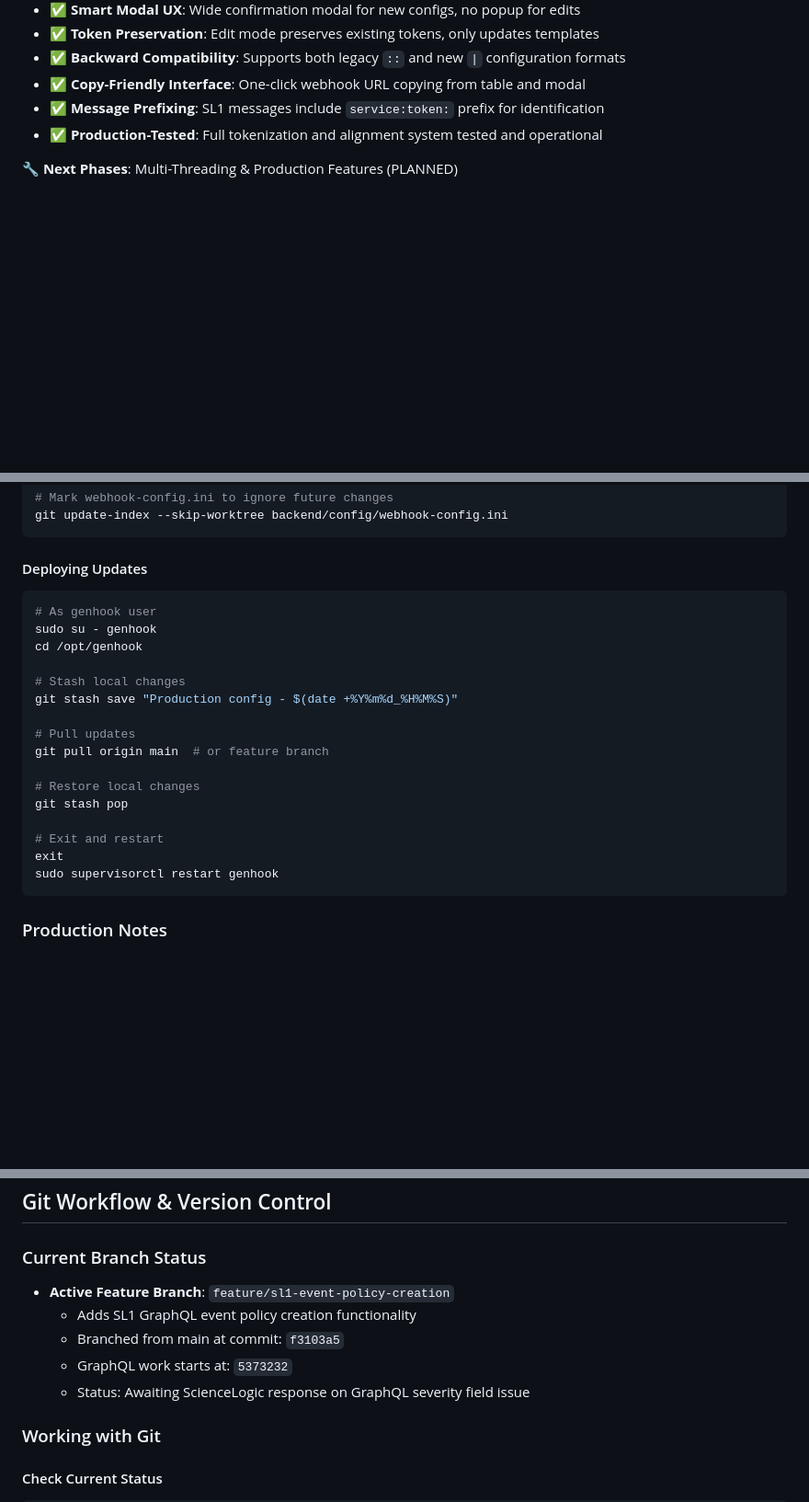
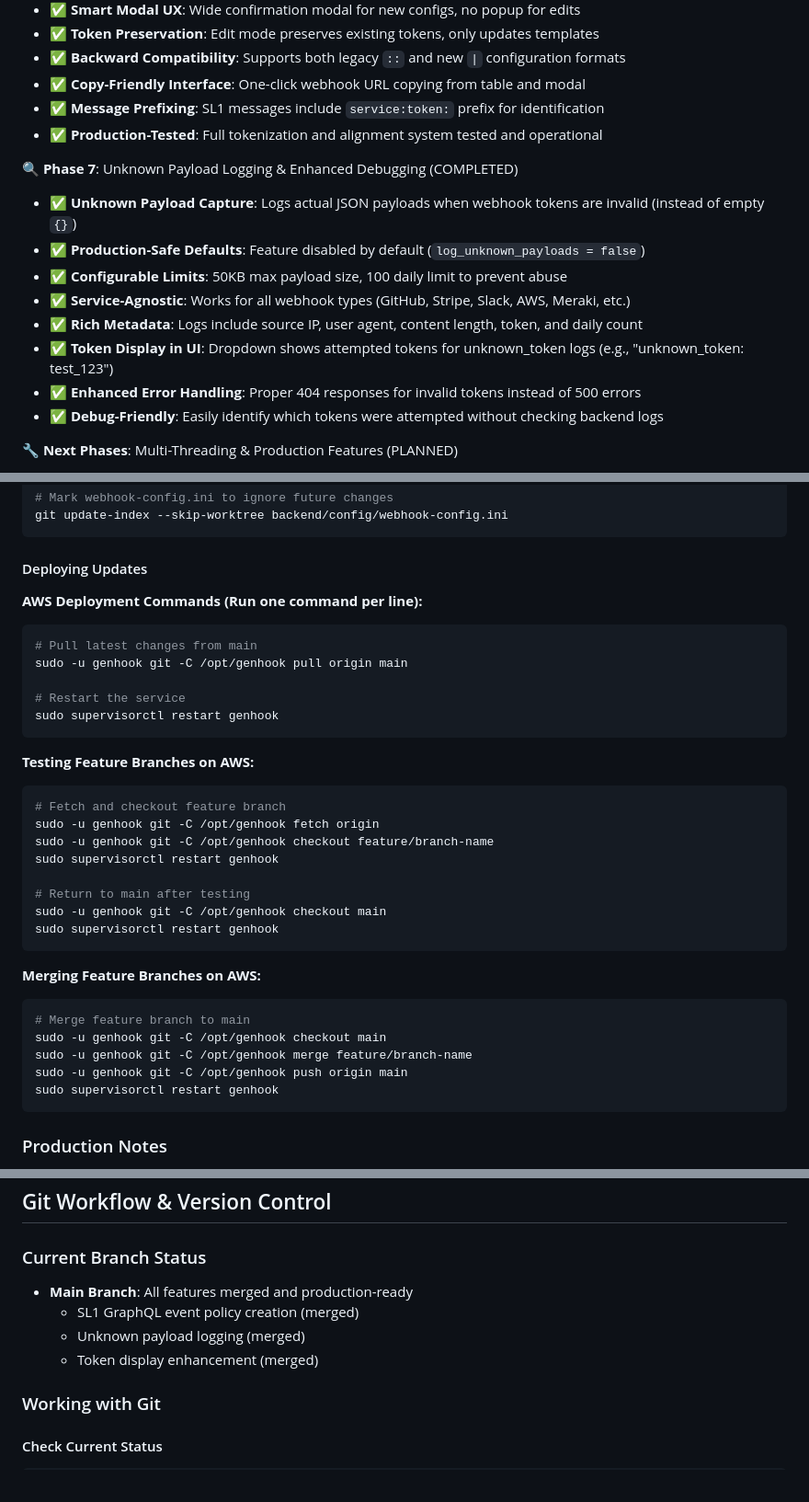
Before and after one commit to rudipoppes/GenHook, a Markdown page: CLAUDE.md, 3 parts joined by grey strips. Shown at 92% size. GitHub-like rendering; blank space fills up the shorter version.

Commit message:
docs: Update documentation with latest features
- Add Phase 7 documentation for unknown payload logging feature
- Document token display enhancement in web interface
- Update configuration examples with unknown payload settings
- Add AWS deployment commands (one command per line format)
- Update Git workflow section with current branch status
- Add unknown payload logging benefits and configuration to README
- Include token display enhancement in feature list

🤖 Generated with [Claude Code](https://claude.ai/code)

Co-Authored-By: Claude <noreply@anthropic.com>

````diff
--- a/CLAUDE.md
+++ b/CLAUDE.md
@@ -465,6 +465,16 @@ log_rotation = daily
 - ✅ **Message Prefixing**: SL1 messages include `service:token:` prefix for identification
 - ✅ **Production-Tested**: Full tokenization and alignment system tested and operational
 
+🔍 **Phase 7**: Unknown Payload Logging & Enhanced Debugging (COMPLETED)
+- ✅ **Unknown Payload Capture**: Logs actual JSON payloads when webhook tokens are invalid (instead of empty `{}`)
+- ✅ **Production-Safe Defaults**: Feature disabled by default (`log_unknown_payloads = false`)
+- ✅ **Configurable Limits**: 50KB max payload size, 100 daily limit to prevent abuse
+- ✅ **Service-Agnostic**: Works for all webhook types (GitHub, Stripe, Slack, AWS, Meraki, etc.)
+- ✅ **Rich Metadata**: Logs include source IP, user agent, content length, token, and daily count
+- ✅ **Token Display in UI**: Dropdown shows attempted tokens for unknown_token logs (e.g., "unknown_token: test_123")
+- ✅ **Enhanced Error Handling**: Proper 404 responses for invalid tokens instead of 500 errors
+- ✅ **Debug-Friendly**: Easily identify which tokens were attempted without checking backend logs
+
 🔧 **Next Phases**: Multi-Threading & Production Features (PLANNED)
 - 🟡 Thread pool implementation for high-volume processing
 - 🟡 Advanced monitoring and metrics collection
@@ -739,22 +755,34 @@ git update-index --skip-worktree backend/config/webhook-config.ini
 ```
 
 #### Deploying Updates
+
+**AWS Deployment Commands (Run one command per line):**
 ```bash
-# As genhook user
-sudo su - genhook
-cd /opt/genhook
+# Pull latest changes from main
+sudo -u genhook git -C /opt/genhook pull origin main
 
-# Stash local changes
-git stash save "Production config - $(date +%Y%m%d_%H%M%S)"
+# Restart the service
+sudo supervisorctl restart genhook
+```
 
-# Pull updates
-git pull origin main  # or feature branch
+**Testing Feature Branches on AWS:**
+```bash
+# Fetch and checkout feature branch
+sudo -u genhook git -C /opt/genhook fetch origin
+sudo -u genhook git -C /opt/genhook checkout feature/branch-name
+sudo supervisorctl restart genhook
 
-# Restore local changes
-git stash pop
+# Return to main after testing
+sudo -u genhook git -C /opt/genhook checkout main
+sudo supervisorctl restart genhook
+```
 
-# Exit and restart
-exit
+**Merging Feature Branches on AWS:**
+```bash
+# Merge feature branch to main
+sudo -u genhook git -C /opt/genhook checkout main
+sudo -u genhook git -C /opt/genhook merge feature/branch-name
+sudo -u genhook git -C /opt/genhook push origin main
 sudo supervisorctl restart genhook
 ```
 
@@ -828,11 +856,10 @@ Each log entry (one per line for easy parsing):
 ## Git Workflow & Version Control
 
 ### Current Branch Status
-- **Active Feature Branch**: `feature/sl1-event-policy-creation`
-  - Adds SL1 GraphQL event policy creation functionality
-  - Branched from main at commit: `f3103a5`
-  - GraphQL work starts at: `5373232`
-  - Status: Awaiting ScienceLogic response on GraphQL severity field issue
+- **Main Branch**: All features merged and production-ready
+  - SL1 GraphQL event policy creation (merged)
+  - Unknown payload logging (merged)
+  - Token display enhancement (merged)
 
 ### Working with Git
 
````
Also changed, not shown: other parts of CLAUDE.md (+6 -0 lines), README.md (+2 -0 lines).
